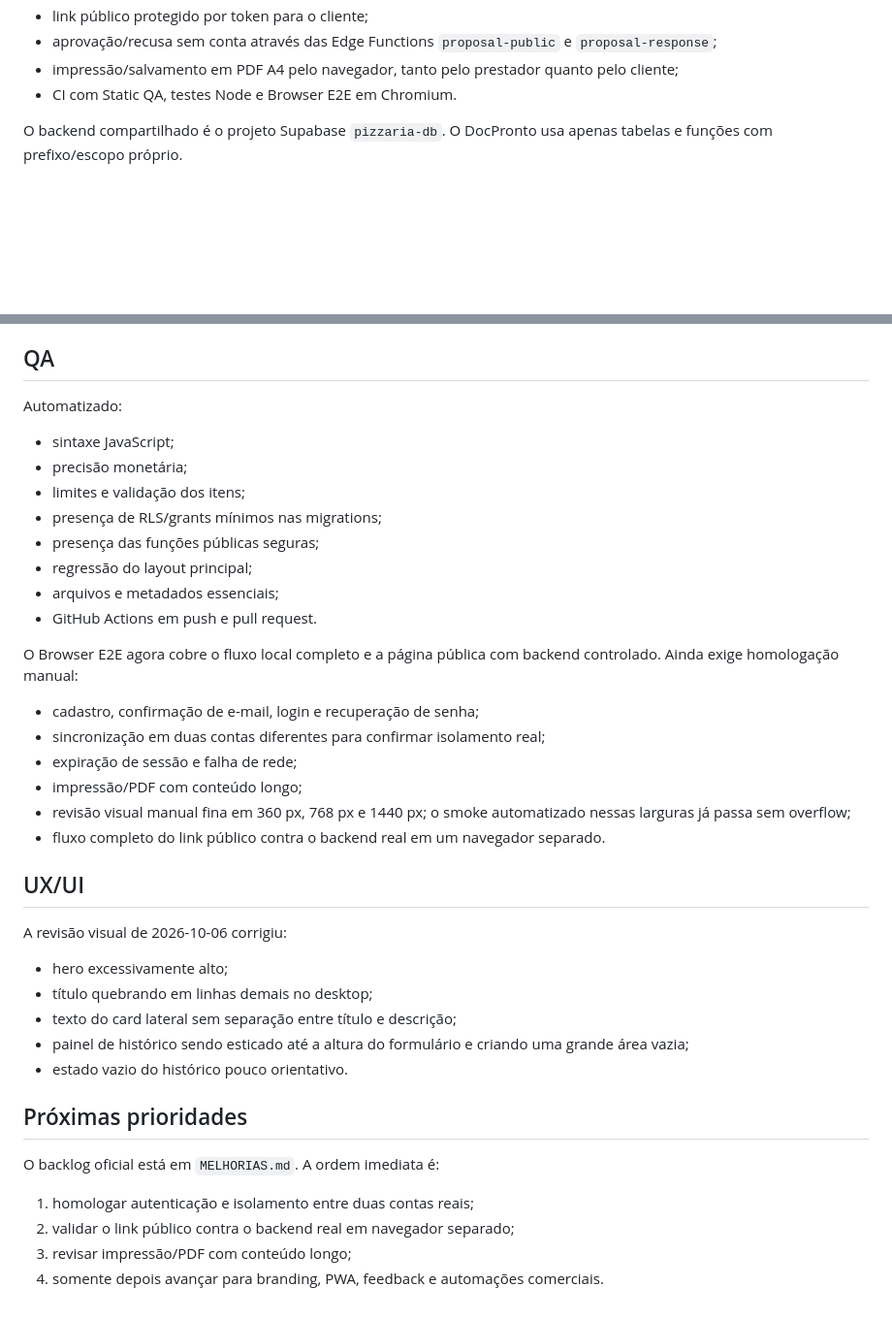
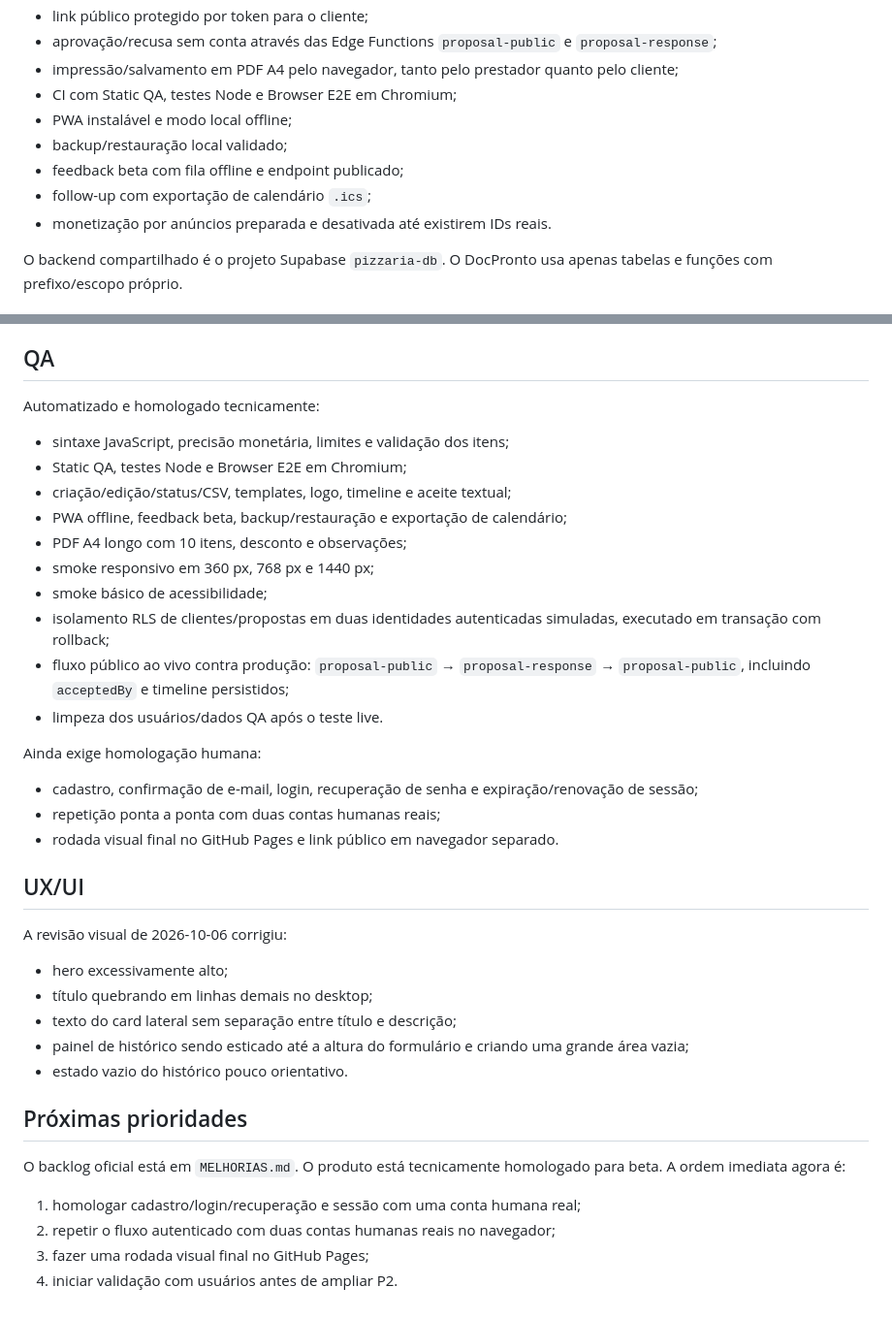
Before and after one commit to HelioConde/docpronto, a Markdown page: FULLSTACK.md, 2 parts joined by grey strips. Shown at 97% size. Drawn GitHub-style; blank space fills up the shorter version.

Commit message:
docs: consolidate DocPronto technical homologation

```diff
--- a/FULLSTACK.md
+++ b/FULLSTACK.md
@@ -20,7 +20,12 @@ O DocPronto já possui um MVP fullstack funcional:
 - link público protegido por token para o cliente;
 - aprovação/recusa sem conta através das Edge Functions `proposal-public` e `proposal-response`;
 - impressão/salvamento em PDF A4 pelo navegador, tanto pelo prestador quanto pelo cliente;
-- CI com Static QA, testes Node e Browser E2E em Chromium.
+- CI com Static QA, testes Node e Browser E2E em Chromium;
+- PWA instalável e modo local offline;
+- backup/restauração local validado;
+- feedback beta com fila offline e endpoint publicado;
+- follow-up com exportação de calendário `.ics`;
+- monetização por anúncios preparada e desativada até existirem IDs reais.
 
 O backend compartilhado é o projeto Supabase `pizzaria-db`. O DocPronto usa apenas tabelas e funções com prefixo/escopo próprio.
 
@@ -57,25 +62,24 @@ Os links públicos não expõem acesso direto à tabela: o token bruto fica some
 
 ## QA
 
-Automatizado:
+Automatizado e homologado tecnicamente:
 
-- sintaxe JavaScript;
-- precisão monetária;
-- limites e validação dos itens;
-- presença de RLS/grants mínimos nas migrations;
-- presença das funções públicas seguras;
-- regressão do layout principal;
-- arquivos e metadados essenciais;
-- GitHub Actions em push e pull request.
+- sintaxe JavaScript, precisão monetária, limites e validação dos itens;
+- Static QA, testes Node e Browser E2E em Chromium;
+- criação/edição/status/CSV, templates, logo, timeline e aceite textual;
+- PWA offline, feedback beta, backup/restauração e exportação de calendário;
+- PDF A4 longo com 10 itens, desconto e observações;
+- smoke responsivo em 360 px, 768 px e 1440 px;
+- smoke básico de acessibilidade;
+- isolamento RLS de clientes/propostas em duas identidades autenticadas simuladas, executado em transação com rollback;
+- fluxo público ao vivo contra produção: `proposal-public` → `proposal-response` → `proposal-public`, incluindo `acceptedBy` e timeline persistidos;
+- limpeza dos usuários/dados QA após o teste live.
 
-O Browser E2E agora cobre o fluxo local completo e a página pública com backend controlado. Ainda exige homologação manual:
+Ainda exige homologação humana:
 
-- cadastro, confirmação de e-mail, login e recuperação de senha;
-- sincronização em duas contas diferentes para confirmar isolamento real;
-- expiração de sessão e falha de rede;
-- impressão/PDF com conteúdo longo;
-- revisão visual manual fina em 360 px, 768 px e 1440 px; o smoke automatizado nessas larguras já passa sem overflow;
-- fluxo completo do link público contra o backend real em um navegador separado.
+- cadastro, confirmação de e-mail, login, recuperação de senha e expiração/renovação de sessão;
+- repetição ponta a ponta com duas contas humanas reais;
+- rodada visual final no GitHub Pages e link público em navegador separado.
 
 ## UX/UI
 
@@ -89,9 +93,9 @@ A revisão visual de 2026-10-06 corrigiu:
 
 ## Próximas prioridades
 
-O backlog oficial está em `MELHORIAS.md`. A ordem imediata é:
+O backlog oficial está em `MELHORIAS.md`. O produto está tecnicamente homologado para beta. A ordem imediata agora é:
 
-1. homologar autenticação e isolamento entre duas contas reais;
-2. validar o link público contra o backend real em navegador separado;
-3. revisar impressão/PDF com conteúdo longo;
-4. somente depois avançar para branding, PWA, feedback e automações comerciais.
+1. homologar cadastro/login/recuperação e sessão com uma conta humana real;
+2. repetir o fluxo autenticado com duas contas humanas reais no navegador;
+3. fazer uma rodada visual final no GitHub Pages;
+4. iniciar validação com usuários antes de ampliar P2.
```
